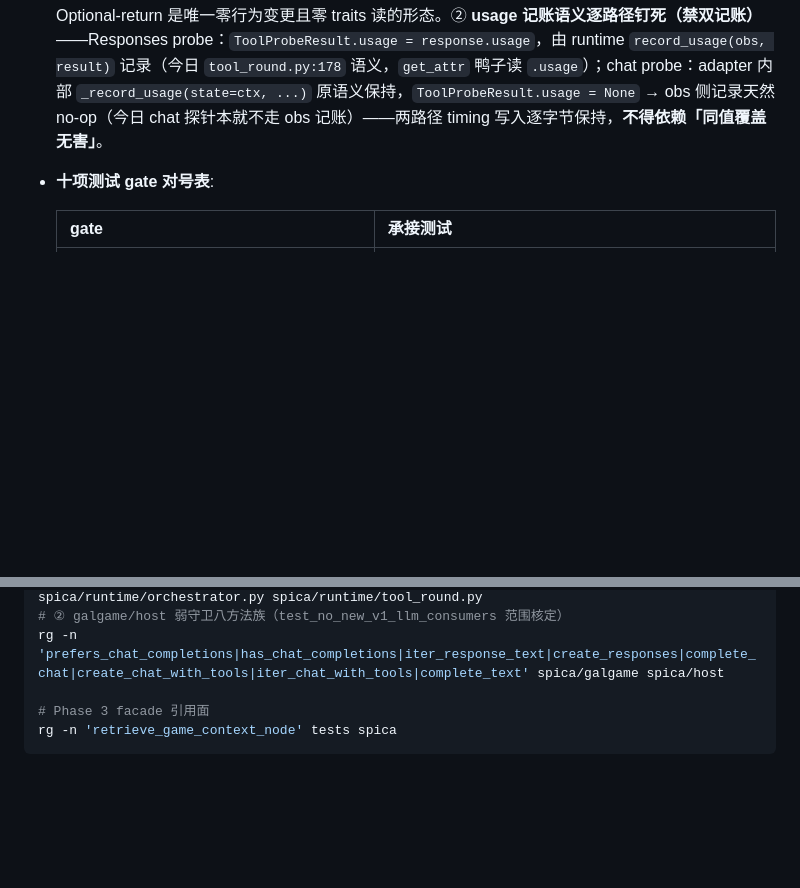
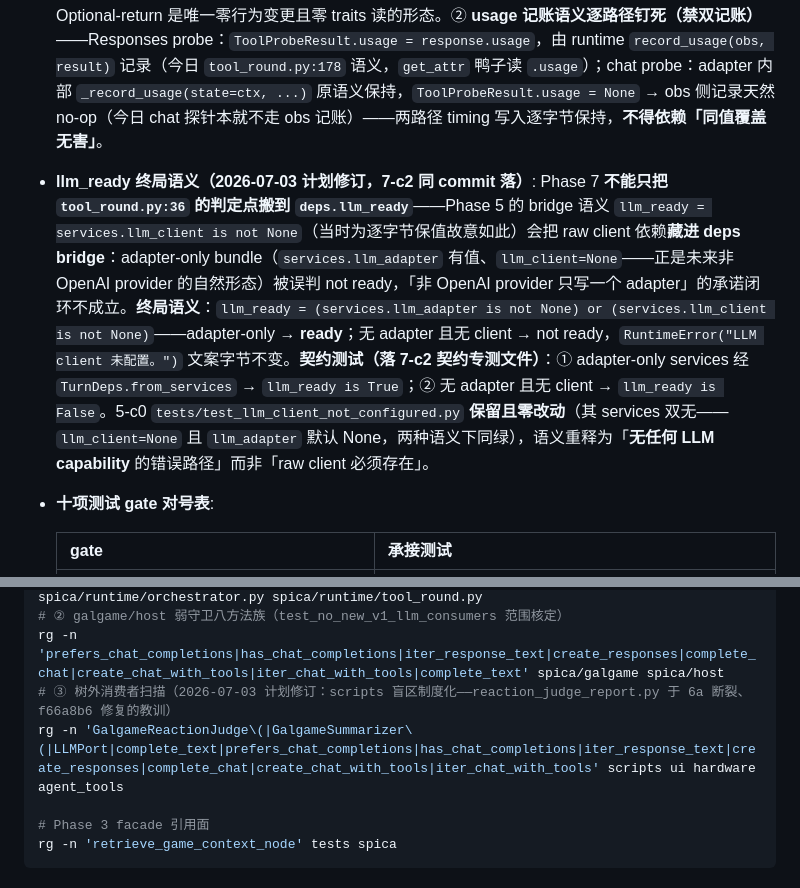
Before and after one commit to KASA2AI/Spica-Chatbot_Release, a Markdown page: docs/oo_migration/MIGRATION_PLAN.md, 2 parts joined by grey strips. Drawn GitHub-style; blank space fills up the shorter version.

```diff
--- a/docs/oo_migration/MIGRATION_PLAN.md
+++ b/docs/oo_migration/MIGRATION_PLAN.md
@@ -379,5 +379,6 @@ TurnPipeline/Stage 类化（单一生产形状 + locality + N1 守卫全站在
 - **ToolProbeStream 契约（已裁决，写进 port docstring + 专测）**: `.deltas` 正常耗尽后 `.calls` 方可读（提前读 → RuntimeError，loud）；cancel 提前弃读或中途异常 → `.calls` 未定义，读取同样 RuntimeError；probe 中途 cancel → 不产生 STREAM_RESET、不执行工具（对应今日 `tool_round.py:136-137`，检查点留在 tool_round）。**lazy I/O 硬约束（2026-07-03 计划修订，blocker 级）**：`probe_stream()` 返回 ToolProbeStream 对象本身**不得发起任何 client I/O**——底层 `client.chat.completions.create(stream=True)` 只在 `.deltas` 被迭代时才创建/消费，逐字保持今日 `_chat_tool_stream()` generator 的惰性、取消语义与 timing 边界（`probe_start_ms` 等标记自首次消费起算，`tool_round.py:121`）。
 - **probe 家族设计（2026-07-03 计划修订，已裁决）**: ① **Optional-return 家族信号**——`probe_stream(...) -> ToolProbeStream | None`：chat 家族返回流对象，Responses 家族返回 `None`（= 该 provider 不流式探针），tool_round 以 `is None` 选流程分支。理由：今日两条流程形状（Responses 非流式往返 vs chat round-1 流式生成器）被 turn_contract 7 形态 / cancellation 检查点 ③a/③b / golden 钉死——强行统一流程 = 行为变更；让 runtime 读 traits 选分支 = 触新守卫；Optional-return 是唯一零行为变更且零 traits 读的形态。② **usage 记账语义逐路径钉死（禁双记账）**——Responses probe：`ToolProbeResult.usage = response.usage`，由 runtime `record_usage(obs, result)` 记录（今日 `tool_round.py:178` 语义，`get_attr` 鸭子读 `.usage`）；chat probe：adapter 内部 `_record_usage(state=ctx, ...)` 原语义保持，`ToolProbeResult.usage = None` → obs 侧记录天然 no-op（今日 chat 探针本就不走 obs 记账）——两路径 timing 写入逐字节保持，**不得依赖「同值覆盖无害」**。
+- **llm_ready 终局语义（2026-07-03 计划修订，7-c2 同 commit 落）**: Phase 7 **不能只把 `tool_round.py:36` 的判定点搬到 `deps.llm_ready`**——Phase 5 的 bridge 语义 `llm_ready = services.llm_client is not None`（当时为逐字节保值故意如此）会把 raw client 依赖**藏进 deps bridge**：adapter-only bundle（`services.llm_adapter` 有值、`llm_client=None`——正是未来非 OpenAI provider 的自然形态）被误判 not ready，「非 OpenAI provider 只写一个 adapter」的承诺闭环不成立。**终局语义**：`llm_ready = (services.llm_adapter is not None) or (services.llm_client is not None)`——adapter-only → **ready**；无 adapter 且无 client → not ready，`RuntimeError("LLM client 未配置。")` 文案字节不变。**契约测试（落 7-c2 契约专测文件）**：① adapter-only services 经 `TurnDeps.from_services` → `llm_ready is True`；② 无 adapter 且无 client → `llm_ready is False`。5-c0 `tests/test_llm_client_not_configured.py` **保留且零改动**（其 services 双无——`llm_client=None` 且 `llm_adapter` 默认 None，两种语义下同绿），语义重释为「**无任何 LLM capability** 的错误路径」而非「raw client 必须存在」。
 - **十项测试 gate 对号表**:
 
   | gate | 承接测试 |
@@ -700,6 +702,8 @@ rg -n 'services\.(tts_adapter|visual_tool|recent_memory|llm_client|tool_schemas|
 rg -n 'prefers_chat_completions|has_chat_completions|iter_response_text|create_responses|complete_chat|create_chat_with_tools|iter_chat_with_tools|complete_text|\.traits|provider_traits' spica/runtime/orchestrator.py spica/runtime/tool_round.py
 # ② galgame/host 弱守卫八方法族（test_no_new_v1_llm_consumers 范围核定）
 rg -n 'prefers_chat_completions|has_chat_completions|iter_response_text|create_responses|complete_chat|create_chat_with_tools|iter_chat_with_tools|complete_text' spica/galgame spica/host
+# ③ 树外消费者扫描（2026-07-03 计划修订：scripts 盲区制度化——reaction_judge_report.py 于 6a 断裂、f66a8b6 修复的教训）
+rg -n 'GalgameReactionJudge\(|GalgameSummarizer\(|LLMPort|complete_text|prefers_chat_completions|has_chat_completions|iter_response_text|create_responses|complete_chat|create_chat_with_tools|iter_chat_with_tools' scripts ui hardware agent_tools
 
 # Phase 3 facade 引用面
 rg -n 'retrieve_game_context_node' tests spica
```
Also changed, not shown: other parts of docs/oo_migration/MIGRATION_PLAN.md (+4 -3 lines).
